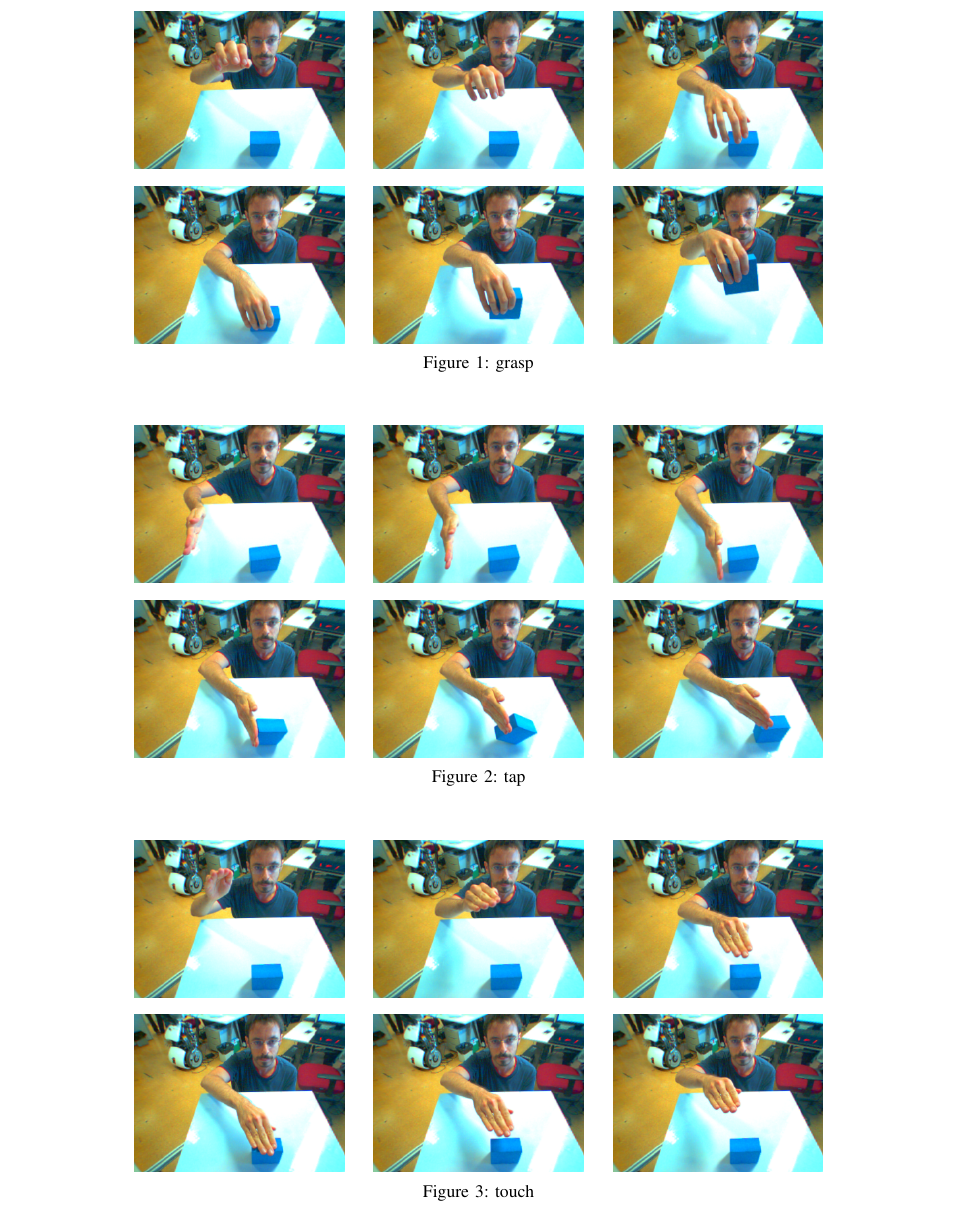
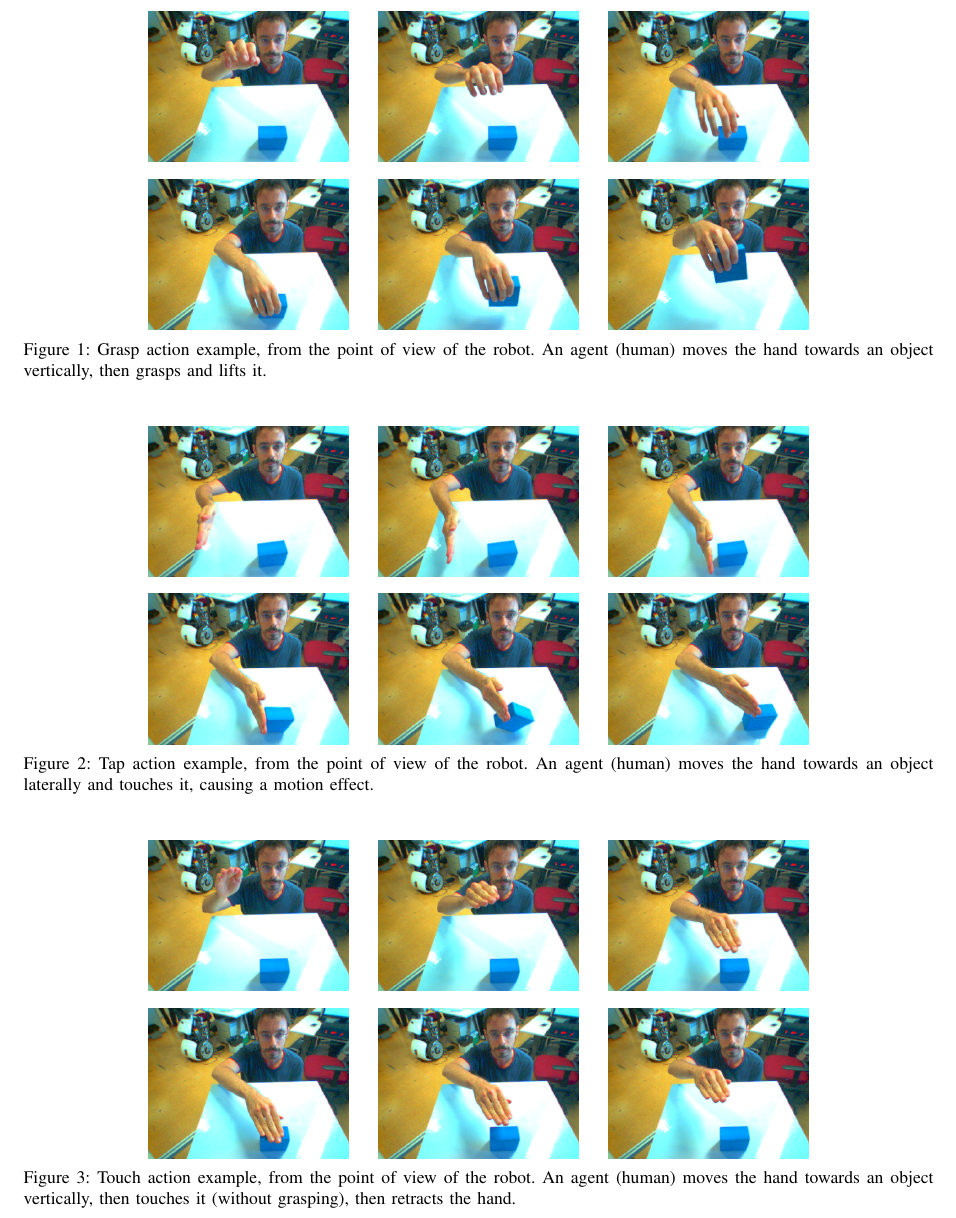
Before and after one commit to gsaponaro/tcds-gestures, a LaTeX paper (article/2017-10_submission/gsaponaro-tcds2017language.tex, which reads article/2017-10_submission/gsaponaro-tcds2017language-introduction.tex): part of page 2 of 7, cut at the place of the change. Compiled offline with pdfLaTeX; a missing font is replaced by an installed copy or a similar font; a LaTeX package or settings file that is missing is left out.

Commit message:
Add captions to action figures in Introduction

```diff
--- a/article/2017-10_submission/gsaponaro-tcds2017language-introduction.tex
+++ b/article/2017-10_submission/gsaponaro-tcds2017language-introduction.tex
@@ -2,7 +2,7 @@
 
 \section{Introduction}
 
-\newcommand{\myWidth}{0.23}
+\newcommand{\myWidth}{0.22}
 
 \begin{figure*}
     \centering
@@ -23,7 +23,7 @@
     %
     \subfloat
     { \includegraphics[width=\myWidth\linewidth]{grasp-00000180} }
-    \caption{grasp}
+    \caption{Grasp action example, from the point of view of the robot. An agent~(human) moves the hand towards an object vertically, then grasps and lifts it.}
 \end{figure*}
 
 \begin{figure*}
@@ -45,7 +45,7 @@
     %
     \subfloat
     { \includegraphics[width=\myWidth\linewidth]{tap-00000117} }
-    \caption{tap}
+    \caption{Tap action example, from the point of view of the robot. An agent~(human) moves the hand towards an object laterally and touches it, causing a motion effect.}
 \end{figure*}
 
 \begin{figure*}
@@ -67,7 +67,7 @@
     %
     \subfloat
     { \includegraphics[width=\myWidth\linewidth]{touch-00000203} }
-    \caption{touch}
+    \caption{Touch action example, from the point of view of the robot. An agent~(human) moves the hand towards an object vertically, then touches it~(without grasping), then retracts the hand.}
 \end{figure*}
 
 % TODO: delete the seq2-* png files (view from external camera)
```
